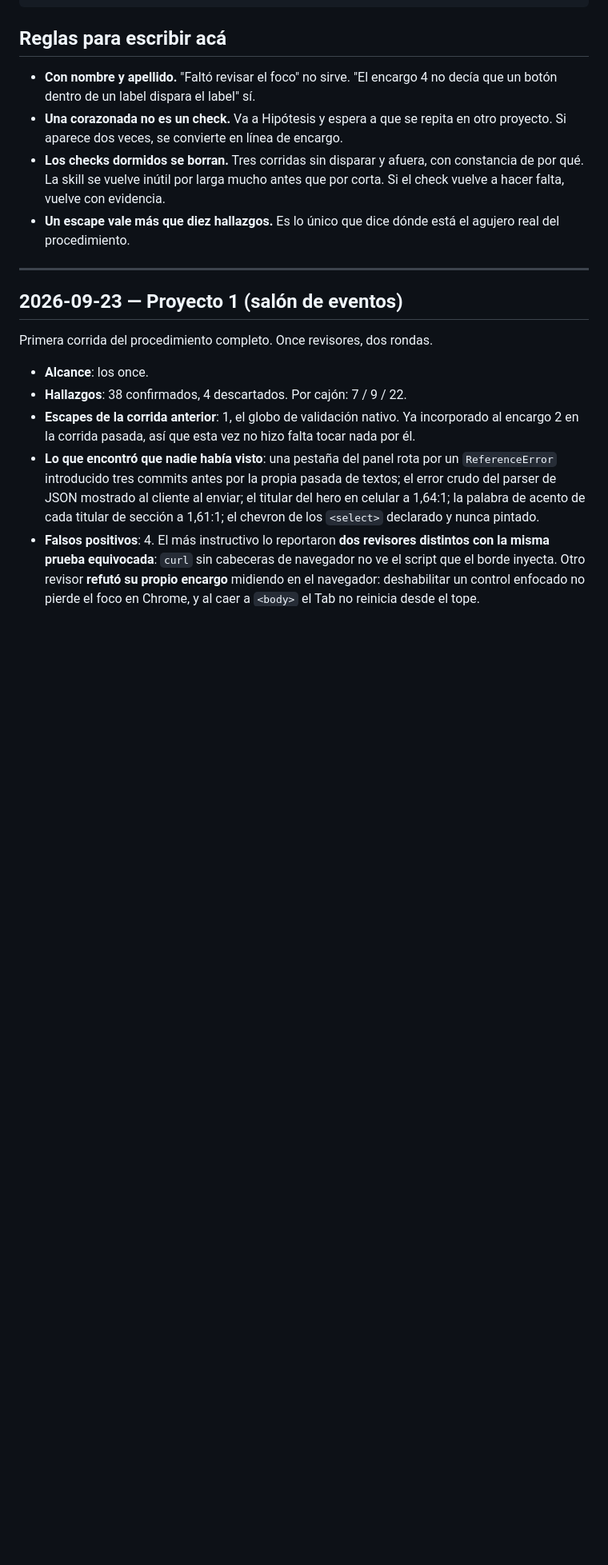
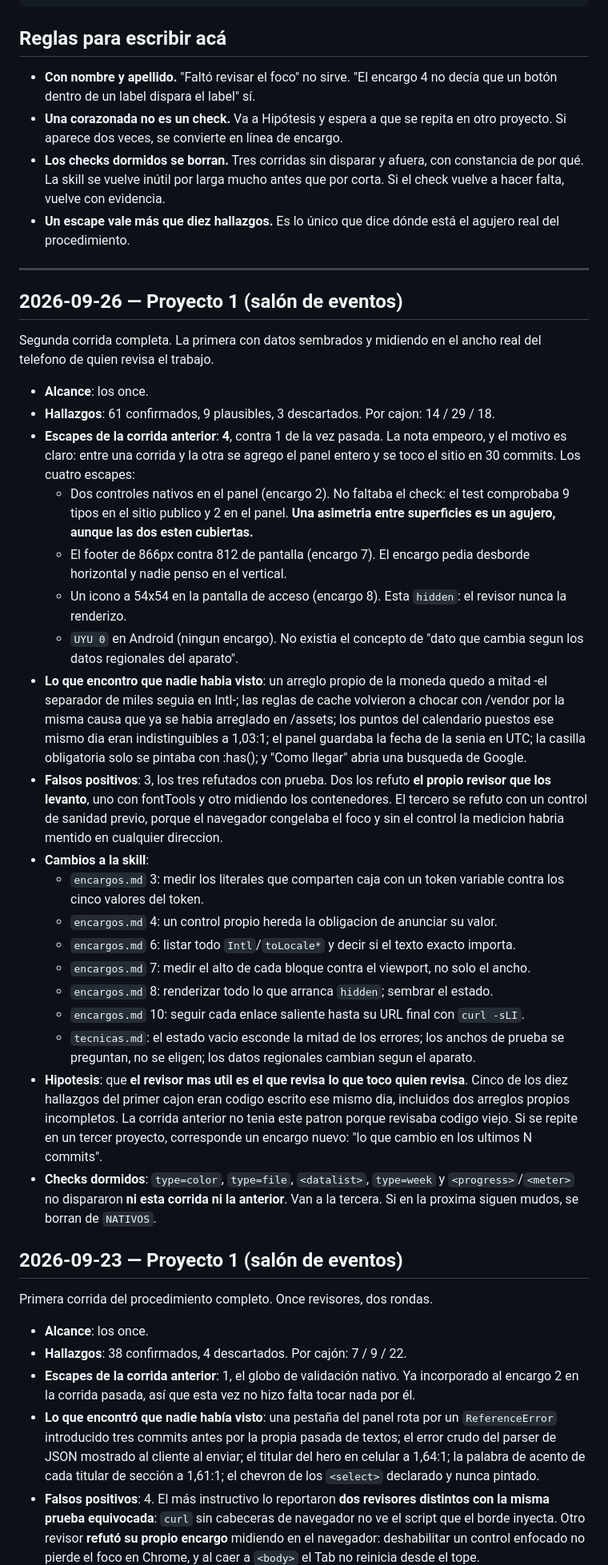
Before and after one commit to migueedlsantos97/revision-impecable, a Markdown page: skill/references/bitacora.md, the part around the change. Shown at 80% size. GitHub-like rendering; blank space fills up the shorter version.

```diff
--- a/skill/references/bitacora.md
+++ b/skill/references/bitacora.md
@@ -33,6 +33,54 @@ escapes hubo**: defectos que alguien encontró después de que la revisión dijo
   agujero real del procedimiento.
 
 ---
+
+## 2026-09-26 — Proyecto 1 (salón de eventos)
+
+Segunda corrida completa. La primera con datos sembrados y midiendo en el ancho
+real del telefono de quien revisa el trabajo.
+
+- **Alcance**: los once.
+- **Hallazgos**: 61 confirmados, 9 plausibles, 3 descartados. Por cajon: 14 / 29 / 18.
+- **Escapes de la corrida anterior**: **4**, contra 1 de la vez pasada. La nota
+  empeoro, y el motivo es claro: entre una corrida y la otra se agrego el panel
+  entero y se toco el sitio en 30 commits. Los cuatro escapes:
+  - Dos controles nativos en el panel (encargo 2). No faltaba el check: el test
+    comprobaba 9 tipos en el sitio publico y 2 en el panel. **Una asimetria
+    entre superficies es un agujero, aunque las dos esten cubiertas.**
+  - El footer de 866px contra 812 de pantalla (encargo 7). El encargo pedia
+    desborde horizontal y nadie penso en el vertical.
+  - Un icono a 54x54 en la pantalla de acceso (encargo 8). Esta `hidden`: el
+    revisor nunca la renderizo.
+  - `UYU 0` en Android (ningun encargo). No existia el concepto de "dato que
+    cambia segun los datos regionales del aparato".
+- **Lo que encontro que nadie habia visto**: un arreglo propio de la moneda
+  quedo a mitad -el separador de miles seguia en Intl-; las reglas de cache
+  volvieron a chocar con /vendor por la misma causa que ya se habia arreglado en
+  /assets; los puntos del calendario puestos ese mismo dia eran indistinguibles
+  a 1,03:1; el panel guardaba la fecha de la senia en UTC; la casilla obligatoria
+  solo se pintaba con :has(); y "Como llegar" abria una busqueda de Google.
+- **Falsos positivos**: 3, los tres refutados con prueba. Dos los refuto **el
+  propio revisor que los levanto**, uno con fontTools y otro midiendo los
+  contenedores. El tercero se refuto con un control de sanidad previo, porque
+  el navegador congelaba el foco y sin el control la medicion habria mentido en cualquier direccion.
+- **Cambios a la skill**:
+  - `encargos.md` 3: medir los literales que comparten caja con un token variable
+    contra los cinco valores del token.
+  - `encargos.md` 4: un control propio hereda la obligacion de anunciar su valor.
+  - `encargos.md` 6: listar todo `Intl`/`toLocale*` y decir si el texto exacto importa.
+  - `encargos.md` 7: medir el alto de cada bloque contra el viewport, no solo el ancho.
+  - `encargos.md` 8: renderizar todo lo que arranca `hidden`; sembrar el estado.
+  - `encargos.md` 10: seguir cada enlace saliente hasta su URL final con `curl -sLI`.
+  - `tecnicas.md`: el estado vacio esconde la mitad de los errores; los anchos de
+    prueba se preguntan, no se eligen; los datos regionales cambian segun el aparato.
+- **Hipotesis**: que **el revisor mas util es el que revisa lo que toco quien
+  revisa**. Cinco de los diez hallazgos del primer cajon eran codigo escrito ese
+  mismo dia, incluidos dos arreglos propios incompletos. La corrida anterior
+  no tenia este patron porque revisaba codigo viejo. Si se repite en un tercer
+  proyecto, corresponde un encargo nuevo: "lo que cambio en los ultimos N commits".
+- **Checks dormidos**: `type=color`, `type=file`, `<datalist>`, `type=week` y
+  `<progress>`/`<meter>` no dispararon **ni esta corrida ni la anterior**. Van a
+  la tercera. Si en la proxima siguen mudos, se borran de `NATIVOS`.
 
 ## 2026-09-23 — Proyecto 1 (salón de eventos)
 
```
Also changed, not shown: skill/references/encargos.md (+37 -0 lines).
